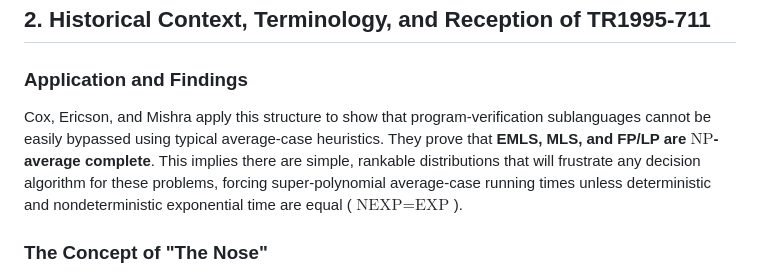
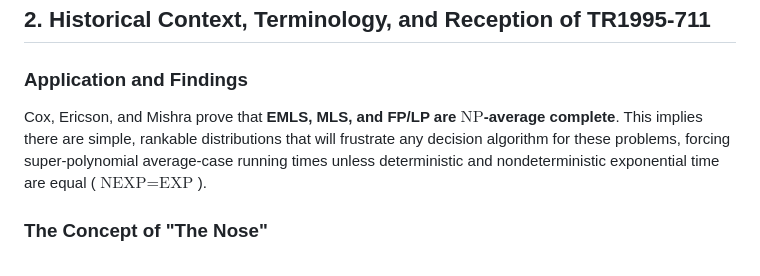
Before and after one commit to catskillsresearch/avg_case_mls, a Markdown page: arxiv.md, the part around the change. Drawn GitHub-style.

Commit message:
update sentence

```diff
--- a/arxiv.md
+++ b/arxiv.md
@@ -101,7 +101,7 @@ We grind on Phases 1→5 in dependency order (subphases may be implemented out o
 ## 2. Historical Context, Terminology, and Reception of TR1995-711
 
 ### Application and Findings
-Cox, Ericson, and Mishra apply this structure to show that program-verification sublanguages cannot be easily bypassed using typical average-case heuristics. They prove that **EMLS, MLS, and FP/LP are $`\text{NP}`$-average complete**. This implies there are simple, rankable distributions that will frustrate any decision algorithm for these problems, forcing super-polynomial average-case running times unless deterministic and nondeterministic exponential time are equal ($`\text{NEXP} = \text{EXP}`$).
+Cox, Ericson, and Mishra prove that **EMLS, MLS, and FP/LP are $`\text{NP}`$-average complete**. This implies there are simple, rankable distributions that will frustrate any decision algorithm for these problems, forcing super-polynomial average-case running times unless deterministic and nondeterministic exponential time are equal ($`\text{NEXP} = \text{EXP}`$).
 
 ### The Concept of "The Nose"
 The paper features a key visualization of the average-case landscape of NP-complete languages (Figure 1, page 13).
```
